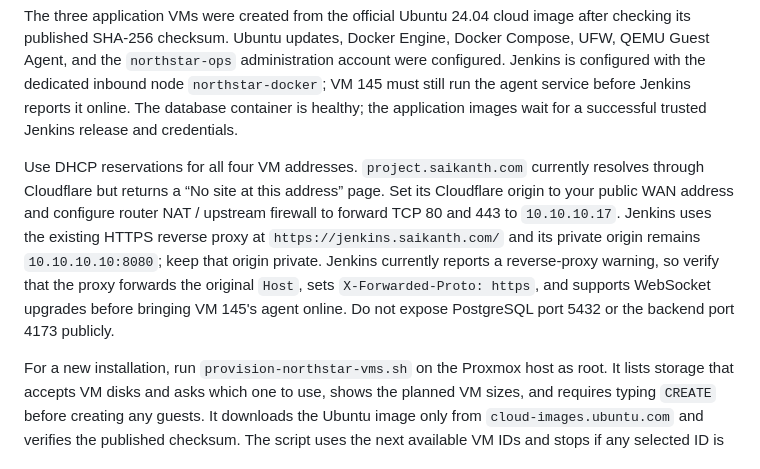
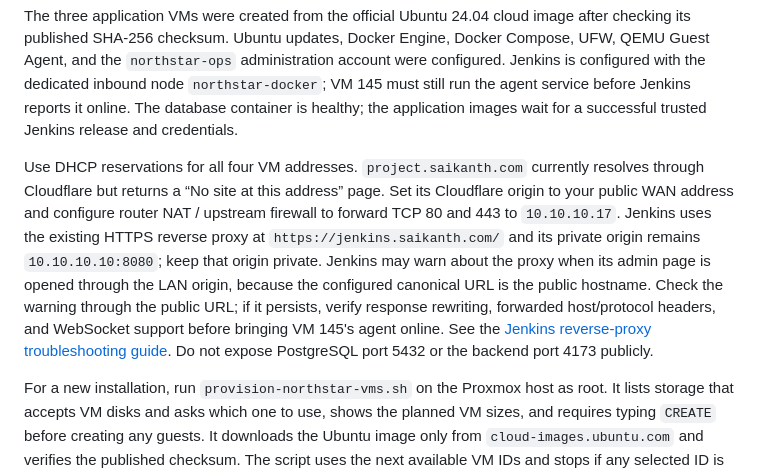
Before and after one commit to saikanth9010/project_new, a Markdown page: deploy/proxmox/README.md, the part around the change. GitHub-like rendering.

Commit message:
Clarify Jenkins proxy health check

```diff
--- a/deploy/proxmox/README.md
+++ b/deploy/proxmox/README.md
@@ -12,7 +12,7 @@ The Jenkins deployment layout uses the existing Jenkins controller at `10.10.10.
 
 The three application VMs were created from the official Ubuntu 24.04 cloud image after checking its published SHA-256 checksum. Ubuntu updates, Docker Engine, Docker Compose, UFW, QEMU Guest Agent, and the `northstar-ops` administration account were configured. Jenkins is configured with the dedicated inbound node `northstar-docker`; VM 145 must still run the agent service before Jenkins reports it online. The database container is healthy; the application images wait for a successful trusted Jenkins release and credentials.
 
-Use DHCP reservations for all four VM addresses. `project.saikanth.com` currently resolves through Cloudflare but returns a “No site at this address” page. Set its Cloudflare origin to your public WAN address and configure router NAT / upstream firewall to forward TCP 80 and 443 to `10.10.10.17`. Jenkins uses the existing HTTPS reverse proxy at `https://jenkins.saikanth.com/` and its private origin remains `10.10.10.10:8080`; keep that origin private. Jenkins currently reports a reverse-proxy warning, so verify that the proxy forwards the original `Host`, sets `X-Forwarded-Proto: https`, and supports WebSocket upgrades before bringing VM 145's agent online. Do not expose PostgreSQL port 5432 or the backend port 4173 publicly.
+Use DHCP reservations for all four VM addresses. `project.saikanth.com` currently resolves through Cloudflare but returns a “No site at this address” page. Set its Cloudflare origin to your public WAN address and configure router NAT / upstream firewall to forward TCP 80 and 443 to `10.10.10.17`. Jenkins uses the existing HTTPS reverse proxy at `https://jenkins.saikanth.com/` and its private origin remains `10.10.10.10:8080`; keep that origin private. Jenkins may warn about the proxy when its admin page is opened through the LAN origin, because the configured canonical URL is the public hostname. Check the warning through the public URL; if it persists, verify response rewriting, forwarded host/protocol headers, and WebSocket support before bringing VM 145's agent online. See the [Jenkins reverse-proxy troubleshooting guide](https://www.jenkins.io/doc/book/system-administration/reverse-proxy-configuration-troubleshooting/). Do not expose PostgreSQL port 5432 or the backend port 4173 publicly.
 
 For a new installation, run `provision-northstar-vms.sh` on the Proxmox host as root. It lists storage that accepts VM disks and asks which one to use, shows the planned VM sizes, and requires typing `CREATE` before creating any guests. It downloads the Ubuntu image only from `cloud-images.ubuntu.com` and verifies the published checksum. The script uses the next available VM IDs and stops if any selected ID is already occupied. Review the script and make a host backup before running it; it does not replace the existing single-LXC installer below.
 
```
Also changed, not shown: deploy/jenkins/VM145-agent.md (+3 -1 lines).
